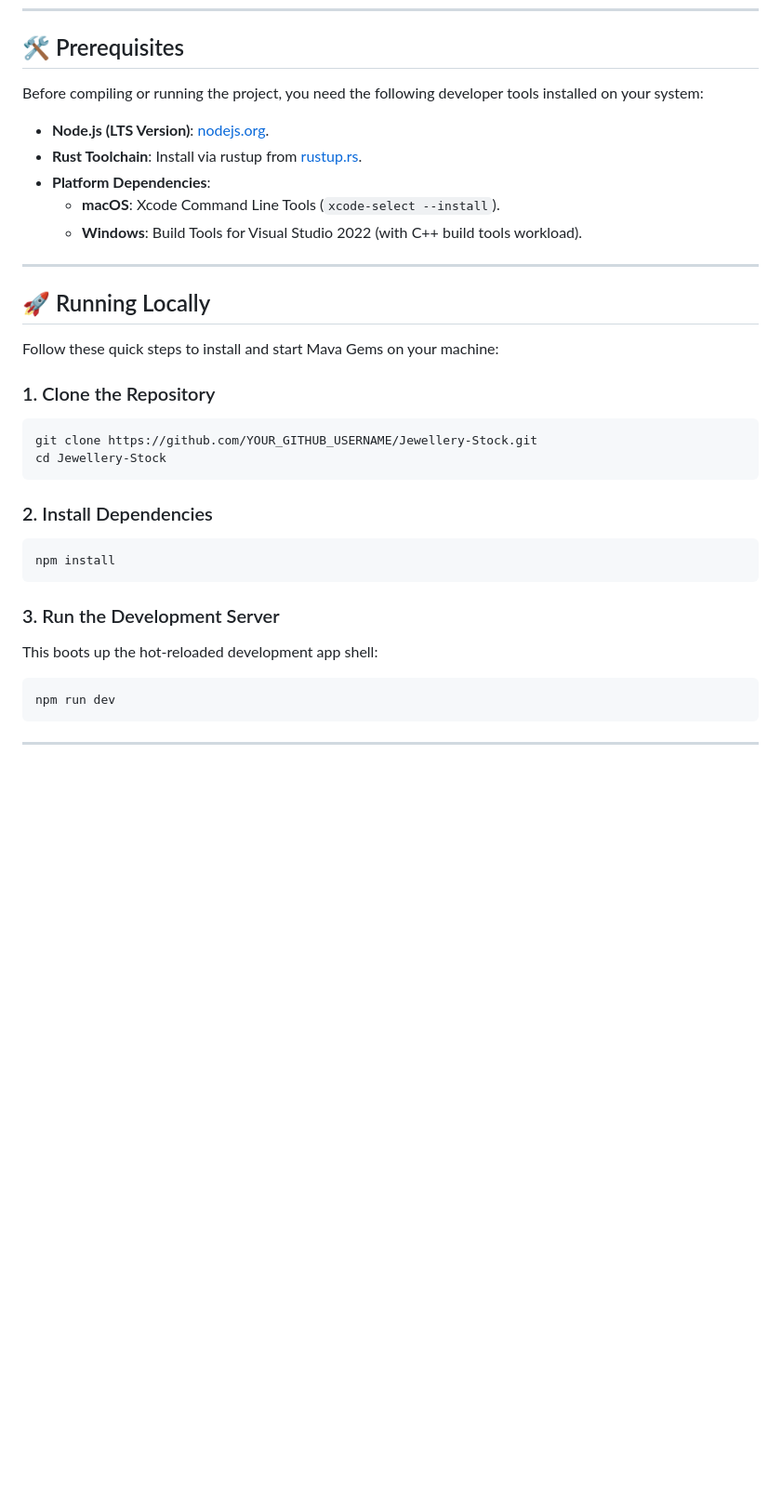
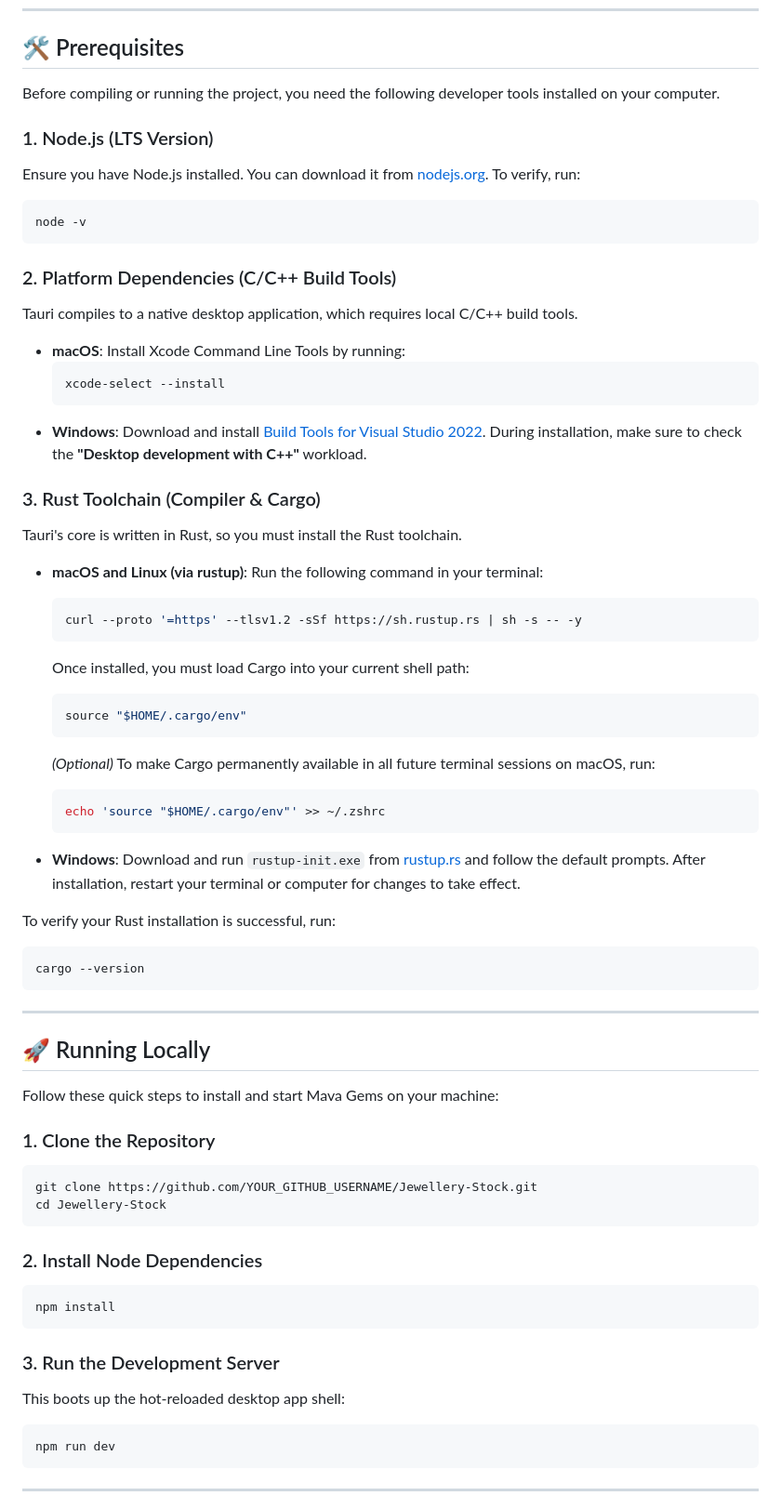
Before and after one commit to vinamramunot-tech/Stock-IMS, a Markdown page: README.md, the part around the change. Shown at 93% size. GitHub-like rendering; blank space fills up the shorter version.

Commit message:
update read me for installation on a new pc

````diff
--- a/README.md
+++ b/README.md
@@ -27,12 +27,48 @@ Designed with a high-contrast **Stark Light Luxury aesthetic** (ivory eggshell p
 
 ## 🛠️ Prerequisites
 
-Before compiling or running the project, you need the following developer tools installed on your system:
-- **Node.js (LTS Version)**: [nodejs.org](https://nodejs.org/).
-- **Rust Toolchain**: Install via rustup from [rustup.rs](https://rustup.rs/).
-- **Platform Dependencies**:
-  - **macOS**: Xcode Command Line Tools (`xcode-select --install`).
-  - **Windows**: Build Tools for Visual Studio 2022 (with C++ build tools workload).
+Before compiling or running the project, you need the following developer tools installed on your computer.
+
+### 1. Node.js (LTS Version)
+Ensure you have Node.js installed. You can download it from [nodejs.org](https://nodejs.org/).
+To verify, run:
+```bash
+node -v
+```
+
+### 2. Platform Dependencies (C/C++ Build Tools)
+Tauri compiles to a native desktop application, which requires local C/C++ build tools.
+
+* **macOS**: Install Xcode Command Line Tools by running:
+  ```bash
+  xcode-select --install
+  ```
+* **Windows**: Download and install [Build Tools for Visual Studio 2022](https://visualstudio.microsoft.com/visual-cpp-build-tools/). During installation, make sure to check the **"Desktop development with C++"** workload.
+
+### 3. Rust Toolchain (Compiler & Cargo)
+Tauri's core is written in Rust, so you must install the Rust toolchain.
+
+* **macOS and Linux (via rustup)**:
+  Run the following command in your terminal:
+  ```bash
+  curl --proto '=https' --tlsv1.2 -sSf https://sh.rustup.rs | sh -s -- -y
+  ```
+  Once installed, you must load Cargo into your current shell path:
+  ```bash
+  source "$HOME/.cargo/env"
+  ```
+  *(Optional)* To make Cargo permanently available in all future terminal sessions on macOS, run:
+  ```bash
+  echo 'source "$HOME/.cargo/env"' >> ~/.zshrc
+  ```
+
+* **Windows**:
+  Download and run `rustup-init.exe` from [rustup.rs](https://rustup.rs/) and follow the default prompts. After installation, restart your terminal or computer for changes to take effect.
+
+To verify your Rust installation is successful, run:
+```bash
+cargo --version
+```
 
 ---
 
@@ -46,13 +82,13 @@ git clone https://github.com/YOUR_GITHUB_USERNAME/Jewellery-Stock.git
 cd Jewellery-Stock
 ```
 
-### 2. Install Dependencies
+### 2. Install Node Dependencies
 ```bash
 npm install
 ```
 
 ### 3. Run the Development Server
-This boots up the hot-reloaded development app shell:
+This boots up the hot-reloaded desktop app shell:
 ```bash
 npm run dev
 ```
````
